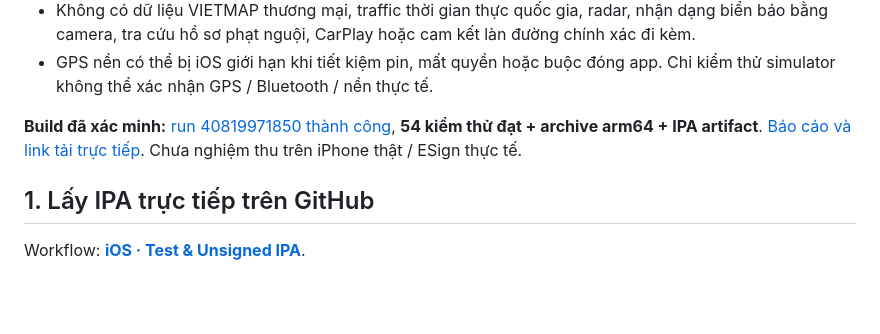
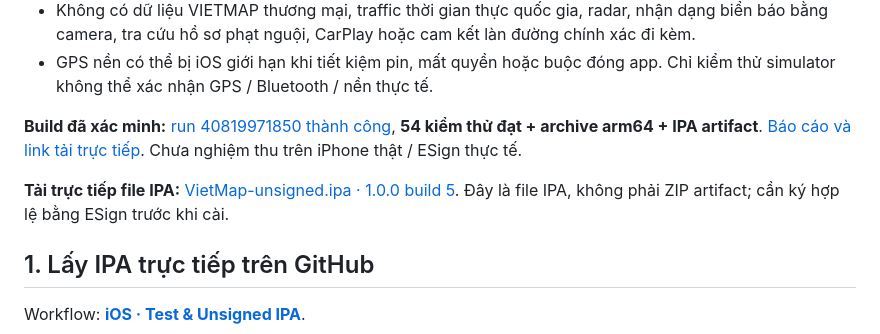
Before and after one commit to TradingLeak/VietMap, a Markdown page: README.md, the part around the change. Rendered like a GitHub page; blank space fills up the shorter version.

Commit message:
Add published direct IPA download link to installation docs
Co-authored-by: arena-agent <297053741+arena-agent@users.noreply.github.com>

```diff
--- a/README.md
+++ b/README.md
@@ -32,6 +32,8 @@
 - GPS nền có thể bị iOS giới hạn khi tiết kiệm pin, mất quyền hoặc buộc đóng app. Chỉ kiểm thử simulator không thể xác nhận GPS / Bluetooth / nền thực tế.
 
 **Build đã xác minh:** [run 40819971850 thành công](https://github.com/TradingLeak/VietMap/actions/runs/40819971850), **54 kiểm thử đạt + archive arm64 + IPA artifact**. [Báo cáo và link tải trực tiếp](docs/BUILD_REPORT.md). Chưa nghiệm thu trên iPhone thật / ESign thực tế.
+
+**Tải trực tiếp file IPA:** [VietMap-unsigned.ipa · 1.0.0 build 5](https://github.com/TradingLeak/VietMap/releases/download/v1.0.0-build.5/VietMap-unsigned.ipa). Đây là file IPA, không phải ZIP artifact; cần ký hợp lệ bằng ESign trước khi cài.
 
 ## 1. Lấy IPA trực tiếp trên GitHub
 
```
Also changed, not shown: docs/BUILD_REPORT.md (+9 -1 lines), docs/ESIGN.md (+4 -0 lines).
